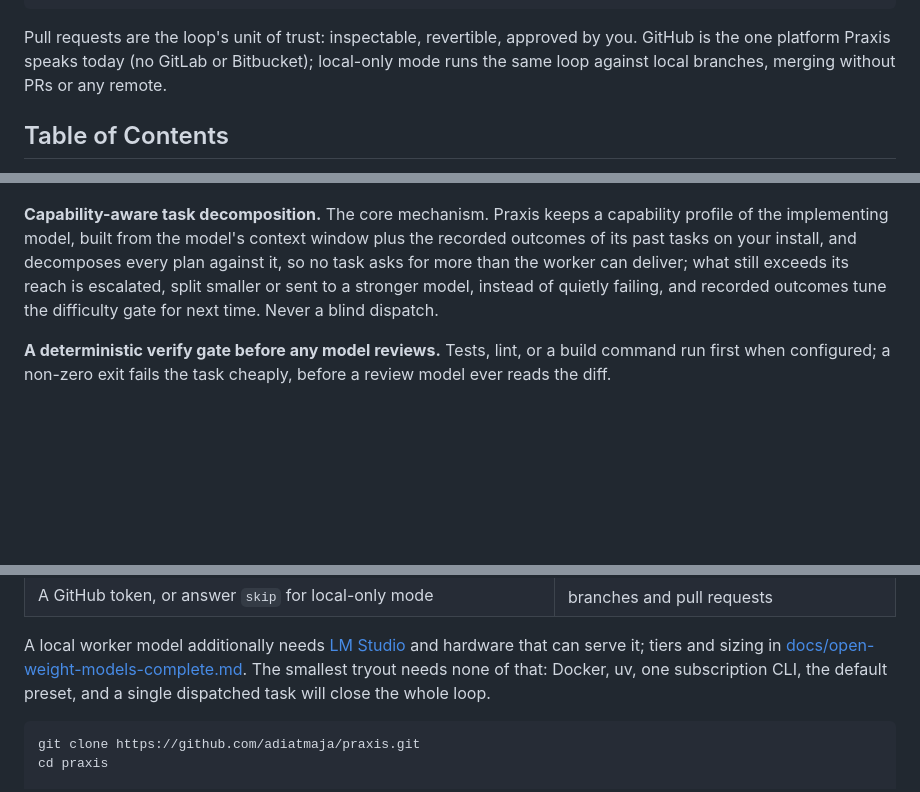
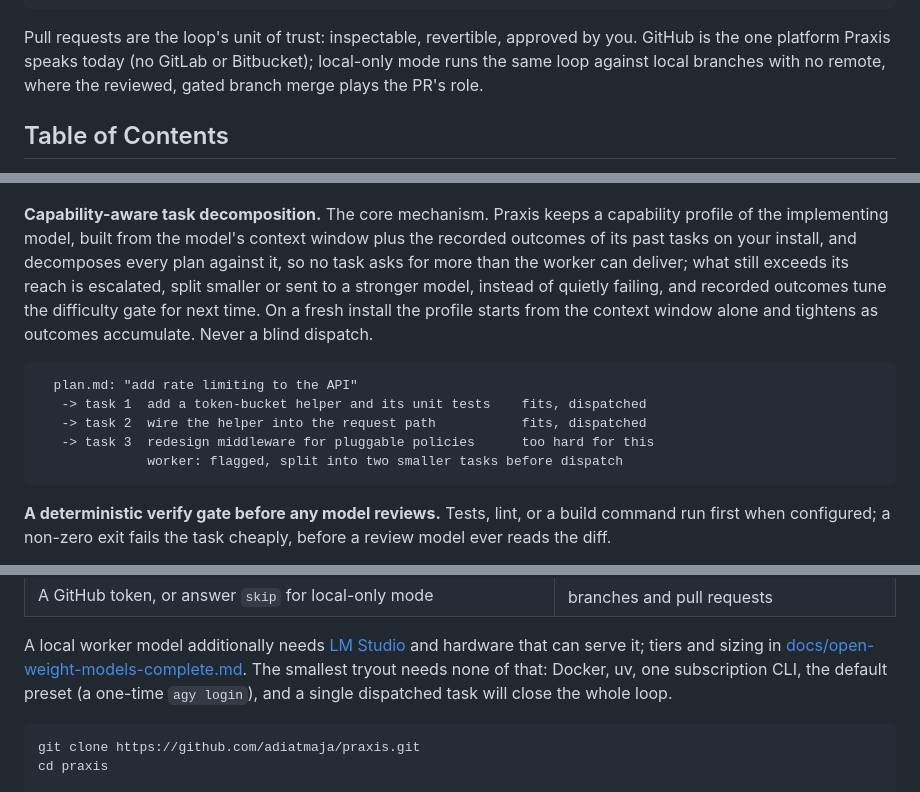
Before and after one commit to adiatmaja/praxis, a Markdown page: README.md, 3 parts joined by grey strips. Rendered like a GitHub page; blank space fills up the shorter version.

Commit message:
docs(readme): show decomposition instead of asserting it, and the fourth audit's clarifications
An illustrative plan-in-tasks-out block under the decomposition
paragraph demonstrates the flagship mechanism in text, including a
too-hard task being flagged and split. Cold-start behavior of the
capability profile is stated (context window alone, tightens with
outcomes), the smallest tryout names its one credential (agy login),
the session example separates saying 'merge them' from running the
verb yourself, and local-only mode names its unit of trust.

````diff
--- a/README.md
+++ b/README.md
@@ -89,7 +89,8 @@ you        "merge them" -> praxis merge-plan <plan-id>, or the dashboard's Merge
 
 Pull requests are the loop's unit of trust: inspectable, revertible, approved by you.
 GitHub is the one platform Praxis speaks today (no GitLab or Bitbucket); local-only
-mode runs the same loop against local branches, merging without PRs or any remote.
+mode runs the same loop against local branches with no remote, where the reviewed,
+gated branch merge plays the PR's role.
 
 ## Table of Contents
 
@@ -146,7 +147,16 @@ recorded outcomes of its past tasks on your install, and decomposes every plan a
 it, so no task asks
 for more than the worker can deliver; what still exceeds its reach is escalated, split
 smaller or sent to a stronger model, instead of quietly failing, and recorded outcomes
-tune the difficulty gate for next time. Never a blind dispatch.
+tune the difficulty gate for next time. On a fresh install the profile starts from the
+context window alone and tightens as outcomes accumulate. Never a blind dispatch.
+
+```
+  plan.md: "add rate limiting to the API"
+   -> task 1  add a token-bucket helper and its unit tests    fits, dispatched
+   -> task 2  wire the helper into the request path           fits, dispatched
+   -> task 3  redesign middleware for pluggable policies      too hard for this
+              worker: flagged, split into two smaller tasks before dispatch
+```
 
 **A deterministic verify gate before any model reviews.** Tests, lint, or a build command
 run first when configured; a non-zero exit fails the task cheaply, before a review model
@@ -232,7 +242,8 @@ A local worker model additionally needs [LM Studio](https://lmstudio.ai/) and ha
 that can serve it; tiers and sizing in
 [docs/open-weight-models-complete.md](docs/open-weight-models-complete.md). The
 smallest tryout needs none of that: Docker, uv, one subscription CLI, the default
-preset, and a single dispatched task will close the whole loop.
+preset (a one-time `agy login`), and a single dispatched task will close the whole
+loop.
 
 ```bash
 git clone https://github.com/adiatmaja/praxis.git
````
Also changed, not shown: other parts of README.md (+1 -1 lines).
